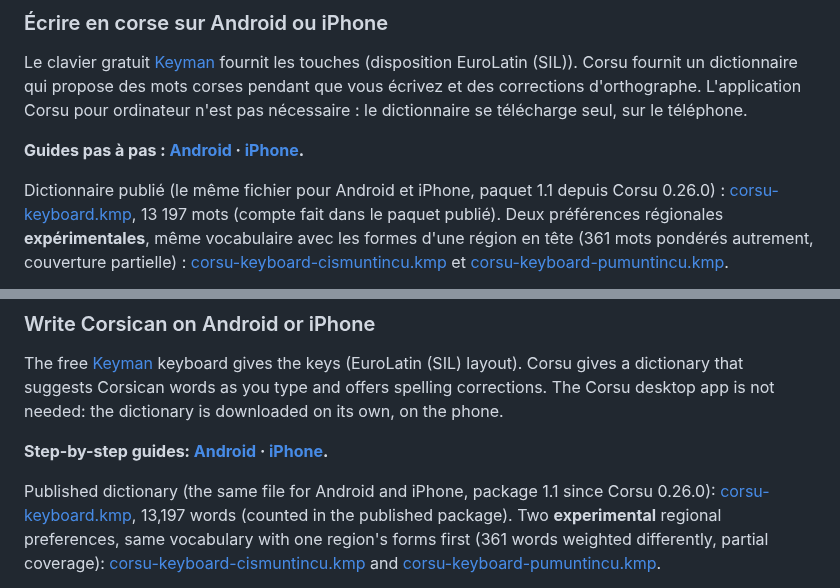
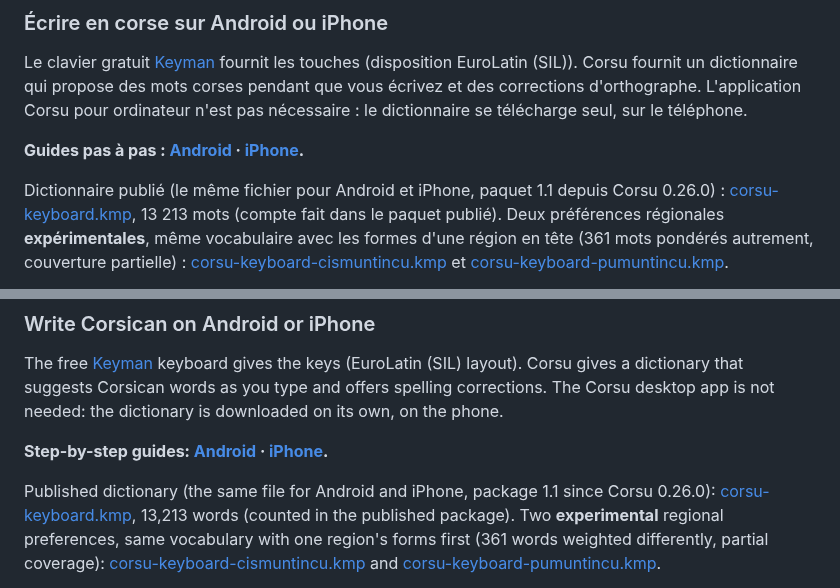
Before and after one commit to Platykalt/corsu, a Markdown page: README.md, 2 parts joined by grey strips. Rendered like a GitHub page.

```diff
--- a/README.md
+++ b/README.md
@@ -80,7 +80,7 @@ Corsu pour ordinateur n'est pas nécessaire : le dictionnaire se télécharge se
 **Guides pas à pas : [Android](docs/fr/telephone/android.md) · [iPhone](docs/fr/telephone/iphone.md).**
 
 Dictionnaire publié (le même fichier pour Android et iPhone, paquet 1.1 depuis Corsu 0.26.0) :
-[corsu-keyboard.kmp](https://github.com/Platykalt/corsu/releases/latest/download/corsu-keyboard.kmp), 13 197
+[corsu-keyboard.kmp](https://github.com/Platykalt/corsu/releases/latest/download/corsu-keyboard.kmp), 13 213
 mots (compte fait dans le paquet publié). Deux préférences régionales **expérimentales**, même vocabulaire avec les
 formes d'une région en tête (361 mots pondérés autrement, couverture partielle) :
 [corsu-keyboard-cismuntincu.kmp](https://github.com/Platykalt/corsu/releases/latest/download/corsu-keyboard-cismuntincu.kmp)
@@ -296,7 +296,7 @@ dictionary is downloaded on its own, on the phone.
 **Step-by-step guides: [Android](docs/en/phone/android.md) · [iPhone](docs/en/phone/iphone.md).**
 
 Published dictionary (the same file for Android and iPhone, package 1.1 since Corsu 0.26.0):
-[corsu-keyboard.kmp](https://github.com/Platykalt/corsu/releases/latest/download/corsu-keyboard.kmp), 13,197
+[corsu-keyboard.kmp](https://github.com/Platykalt/corsu/releases/latest/download/corsu-keyboard.kmp), 13,213
 words (counted in the published package). Two **experimental** regional preferences, same vocabulary with one
 region's forms first (361 words weighted differently, partial coverage):
 [corsu-keyboard-cismuntincu.kmp](https://github.com/Platykalt/corsu/releases/latest/download/corsu-keyboard-cismuntincu.kmp)
```
Also changed, not shown: .github/RELEASE_NOTES.md (+2 -2 lines), docs/continuite.md (+2 -2 lines).
